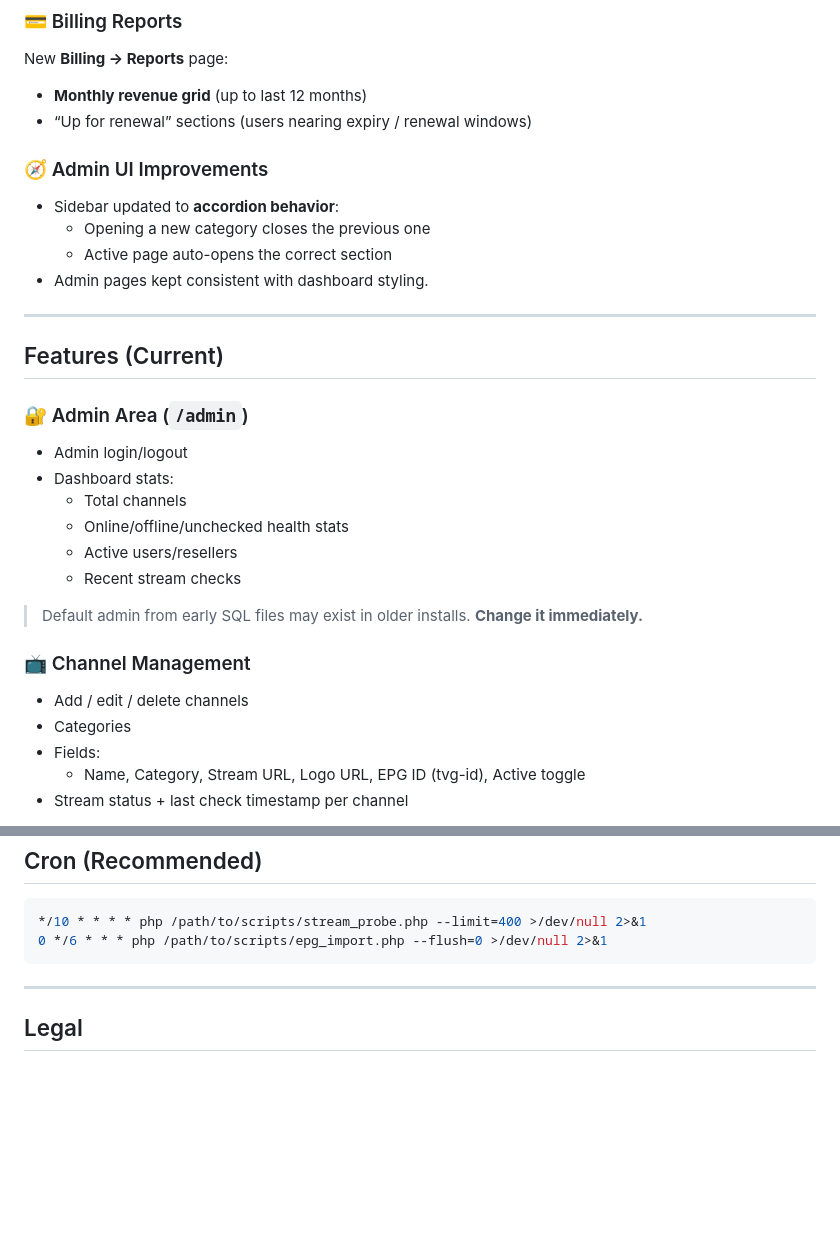
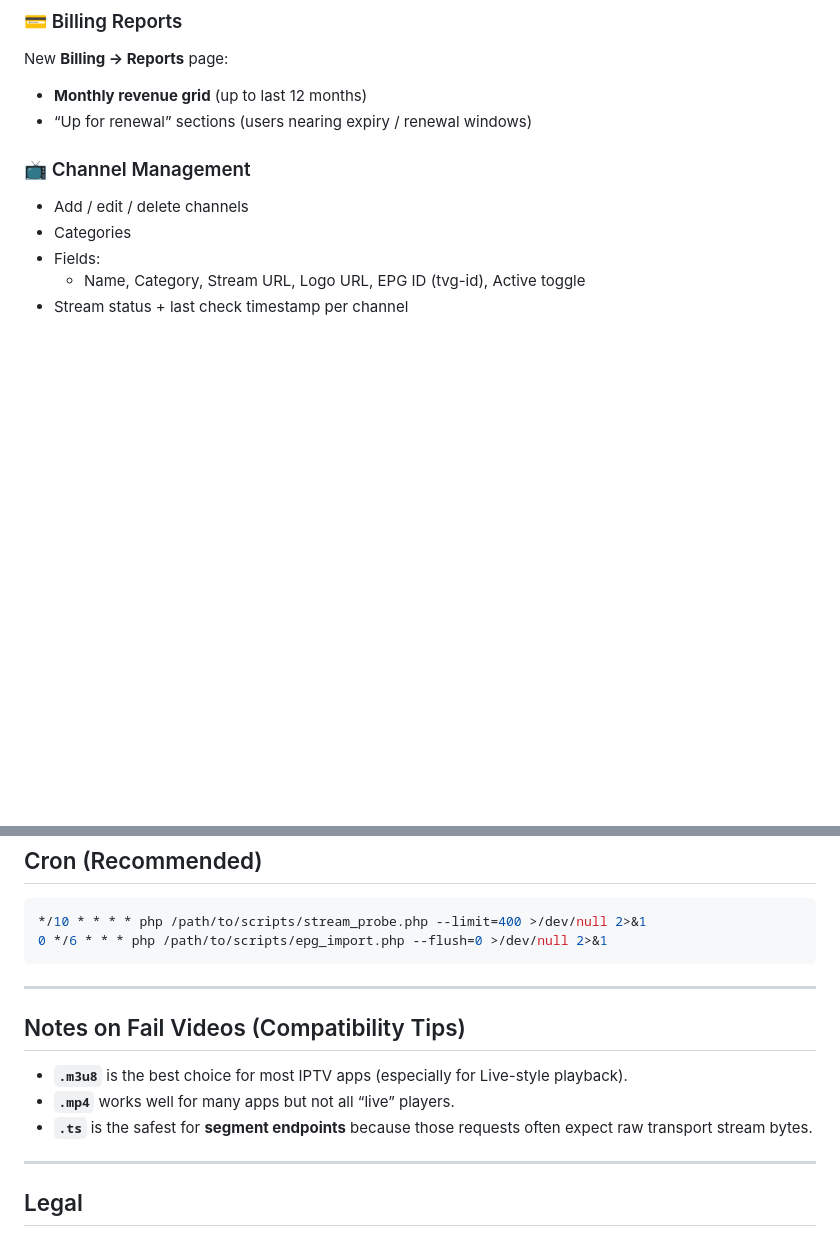
Before and after one commit to helloman37/xtreamcodes, a Markdown page: README.md, 2 parts joined by grey strips. Drawn GitHub-style; blank space fills up the shorter version.

```diff
--- a/README.md
+++ b/README.md
@@ -64,26 +106,6 @@ This repo has been upgraded heavily versus the early “basic panel” version:
 New **Billing → Reports** page:
 - **Monthly revenue grid** (up to last 12 months)
 - “Up for renewal” sections (users nearing expiry / renewal windows)
-
-### 🧭 Admin UI Improvements
-- Sidebar updated to **accordion behavior**:
-  - Opening a new category closes the previous one
-  - Active page auto-opens the correct section
-- Admin pages kept consistent with dashboard styling.
-
----
-
-## Features (Current)
-
-### 🔐 Admin Area (`/admin`)
-- Admin login/logout
-- Dashboard stats:
-  - Total channels
-  - Online/offline/unchecked health stats
-  - Active users/resellers
-  - Recent stream checks
-
-> Default admin from early SQL files may exist in older installs. **Change it immediately.**
 
 ### 📺 Channel Management
 - Add / edit / delete channels
@@ -140,6 +162,14 @@ If you want `/live/...` and `/seg/...` to work, enable the provided Apache/Nginx
 
 ---
 
+## Notes on Fail Videos (Compatibility Tips)
+
+- **`.m3u8`** is the best choice for most IPTV apps (especially for Live-style playback).
+- **`.mp4`** works well for many apps but not all “live” players.
+- **`.ts`** is the safest for **segment endpoints** because those requests often expect raw transport stream bytes.
+
+---
+
 ## Legal
 
 This project is a starting point for IPTV tools. Only load streams/EPG data you have the legal right to use (e.g., free/OTT sources like Pluto TV).
```
Also changed, not shown: other parts of README.md (+43 -1 lines).
